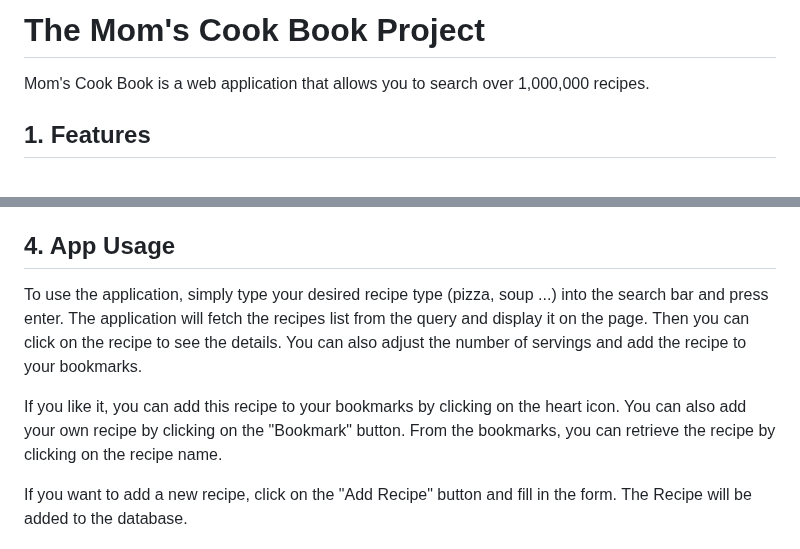
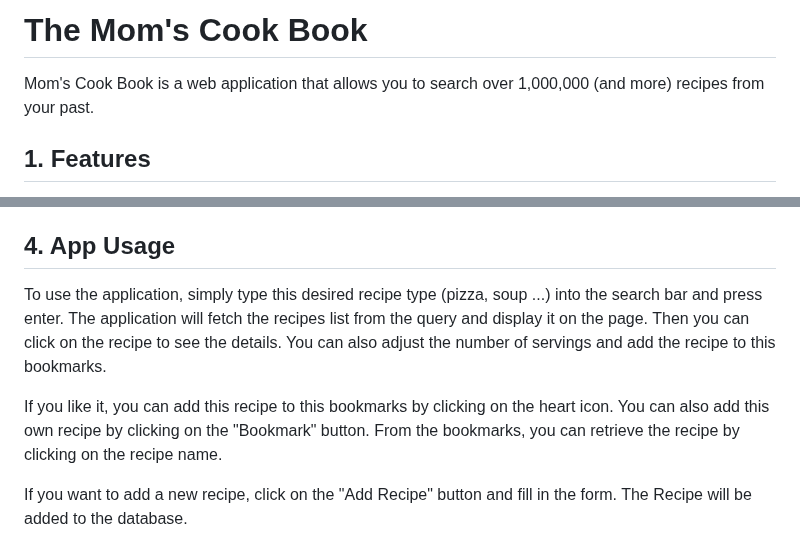
Before and after one commit to Kochurovskyi/Full-Stack, a Markdown page: 2. Mom Cook Book/README.md, 2 parts joined by grey strips. GitHub-like rendering.

```diff
--- a/2. Mom Cook Book/README.md
+++ b/2. Mom Cook Book/README.md
@@ -1,6 +1,6 @@
-# The Mom's Cook Book Project
+# The Mom's Cook Book
 
-Mom's Cook Book is a web application that allows you to search over 1,000,000 recipes.
+Mom's Cook Book is a web application that allows you to search over 1,000,000 (and more) recipes from your past.
 
 ## 1. Features
 
@@ -59,10 +59,10 @@ This pattern allows for a clear separation of concerns in the application. The c
 
 ## 4. App Usage
 
-To use the application, simply type your desired recipe type (pizza, soup ...) into the search bar and press enter. The application will fetch the recipes list from the query and display it on the page.
-Then you can click on the recipe to see the details. You can also adjust the number of servings and add the recipe to your bookmarks.
+To use the application, simply type this desired recipe type (pizza, soup ...) into the search bar and press enter. The application will fetch the recipes list from the query and display it on the page.
+Then you can click on the recipe to see the details. You can also adjust the number of servings and add the recipe to this bookmarks.
 
-If you like it, you can add this recipe to your bookmarks by clicking on the heart icon. You can also add your own recipe by clicking on the "Bookmark" button.
+If you like it, you can add this recipe to this bookmarks by clicking on the heart icon. You can also add this own recipe by clicking on the "Bookmark" button.
 From the bookmarks, you can retrieve the recipe by clicking on the recipe name.
 
 If you want to add a new recipe, click on the "Add Recipe" button and fill in the form. The Recipe will be added to the database.
```
Also changed, not shown: other parts of 2. Mom Cook Book/README.md (+38 -3 lines).
